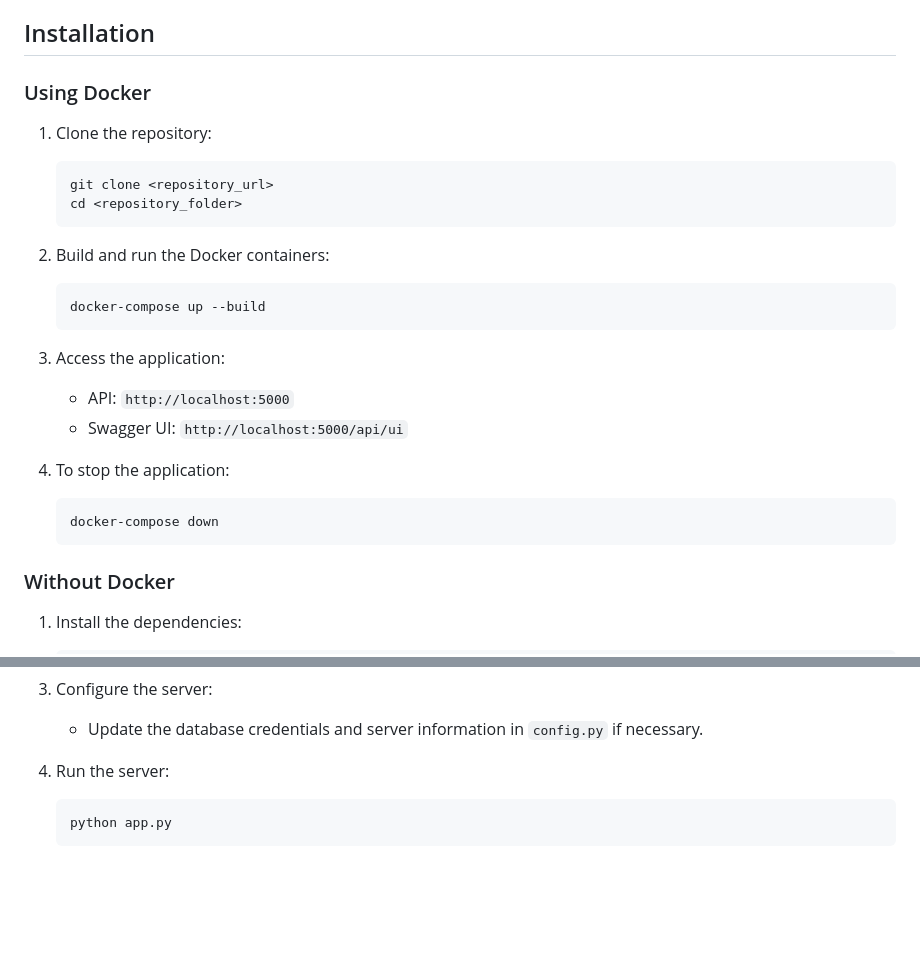
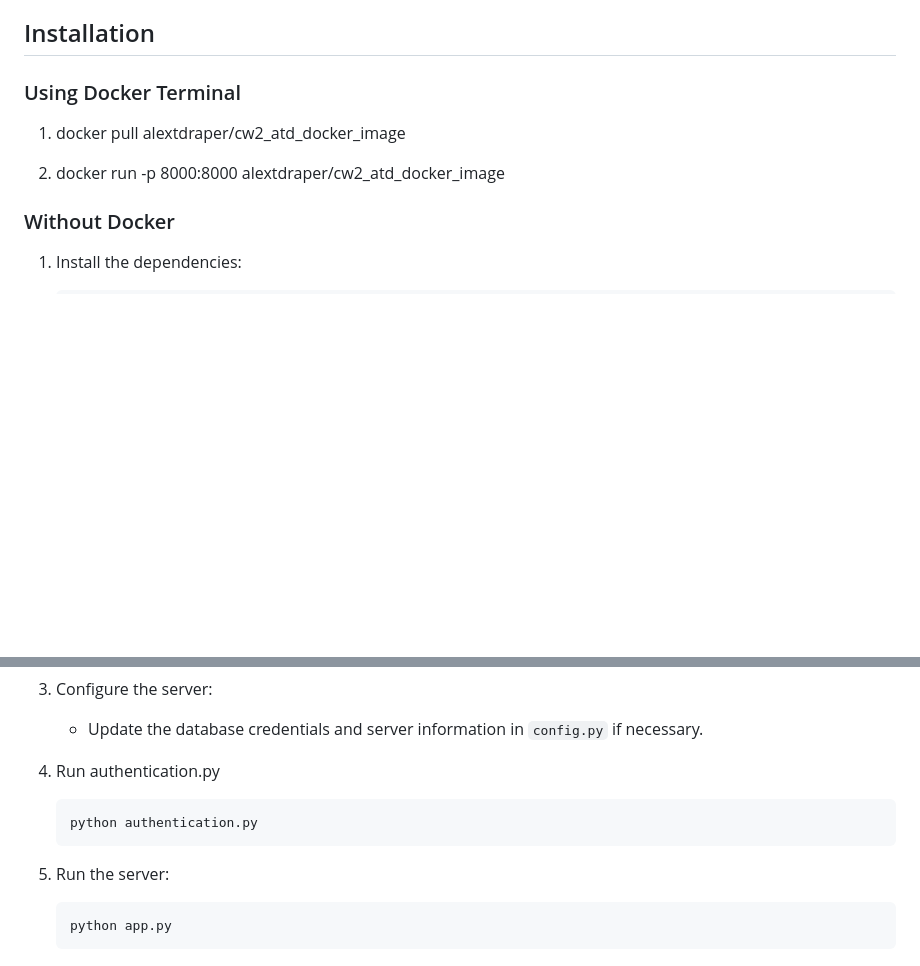
Before and after one commit to Alex-T-Draper/Comp2001, a Markdown page: README.md, 2 parts joined by grey strips. Rendered like a GitHub page; blank space fills up the shorter version.

````diff
--- a/README.md
+++ b/README.md
@@ -16,27 +16,11 @@ This project is a microservice designed for managing trails, features, and locat
 
 ## Installation
 
-### Using Docker
+### Using Docker Terminal
 
-1. Clone the repository:
-   ```bash
-   git clone <repository_url>
-   cd <repository_folder>
-   ```
+1. docker pull alextdraper/cw2_atd_docker_image
 
-2. Build and run the Docker containers:
-   ```bash
-   docker-compose up --build
-   ```
-
-3. Access the application:
-   - API: `http://localhost:5000`
-   - Swagger UI: `http://localhost:5000/api/ui`
-
-4. To stop the application:
-   ```bash
-   docker-compose down
-   ```
+2. docker run -p 8000:8000 alextdraper/cw2_atd_docker_image
 
 ### Without Docker
 
@@ -54,7 +38,12 @@ This project is a microservice designed for managing trails, features, and locat
 3. Configure the server:
    - Update the database credentials and server information in `config.py` if necessary.
 
-4. Run the server:
+3. Run authentication.py
+   ```bash
+   python authentication.py
+   ```
+
+5. Run the server:
    ```bash
    python app.py
    ```
````
